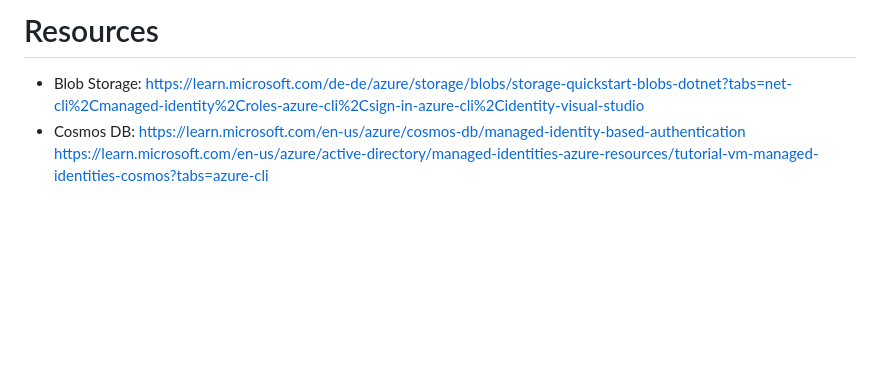
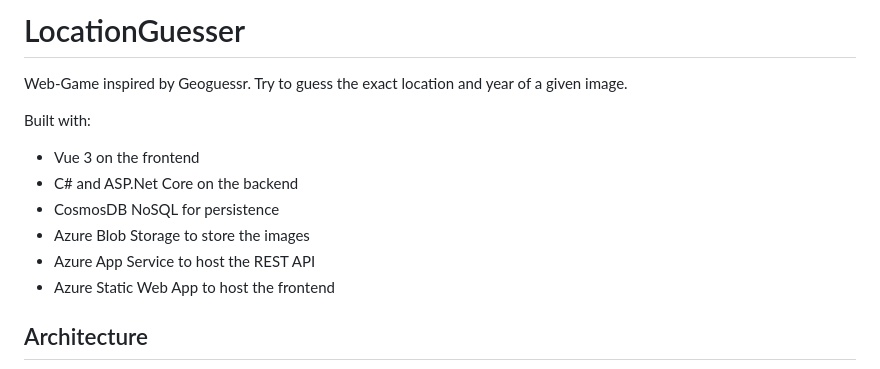
Before and after one commit to soerenchrist/LocationGuesser, a Markdown page: README.md, the part around the change printed below. GitHub-like rendering; blank space fills up the shorter version.

```diff
--- a/README.md
+++ b/README.md
@@ -1,4 +1,15 @@
-# Resources
-- Blob Storage: https://learn.microsoft.com/de-de/azure/storage/blobs/storage-quickstart-blobs-dotnet?tabs=net-cli%2Cmanaged-identity%2Croles-azure-cli%2Csign-in-azure-cli%2Cidentity-visual-studio
-- Cosmos DB: https://learn.microsoft.com/en-us/azure/cosmos-db/managed-identity-based-authentication
-https://learn.microsoft.com/en-us/azure/active-directory/managed-identities-azure-resources/tutorial-vm-managed-identities-cosmos?tabs=azure-cli
+# LocationGuesser
+
+Web-Game inspired by Geoguessr. Try to guess the exact location and year of a given image.
+
+Built with:
+
+- Vue 3 on the frontend
+- C# and ASP.Net Core on the backend
+- CosmosDB NoSQL for persistence
+- Azure Blob Storage to store the images
+- Azure App Service to host the REST API
+- Azure Static Web App to host the frontend
+
+## Architecture
+
```
Also changed, not shown: other parts of README.md (+8 -0 lines), images/architecture.png (added), 1 other file.
